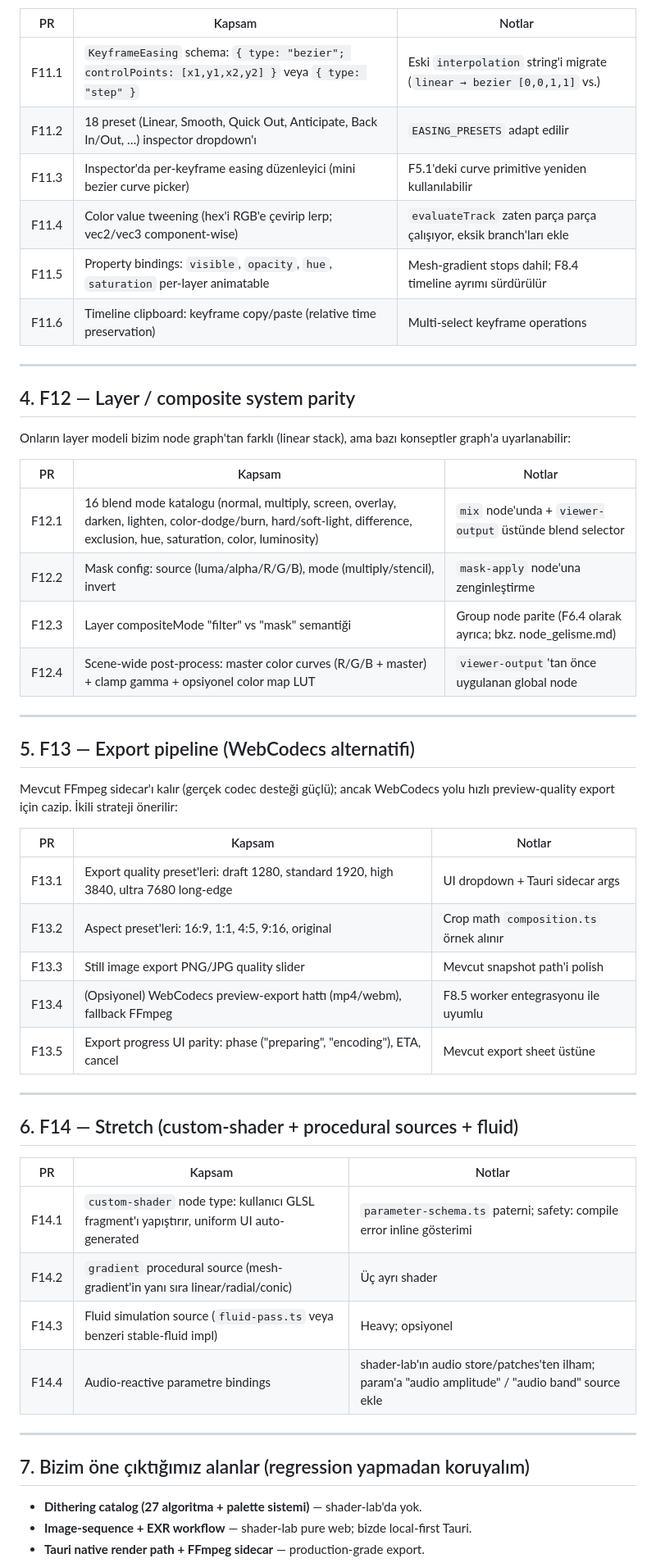
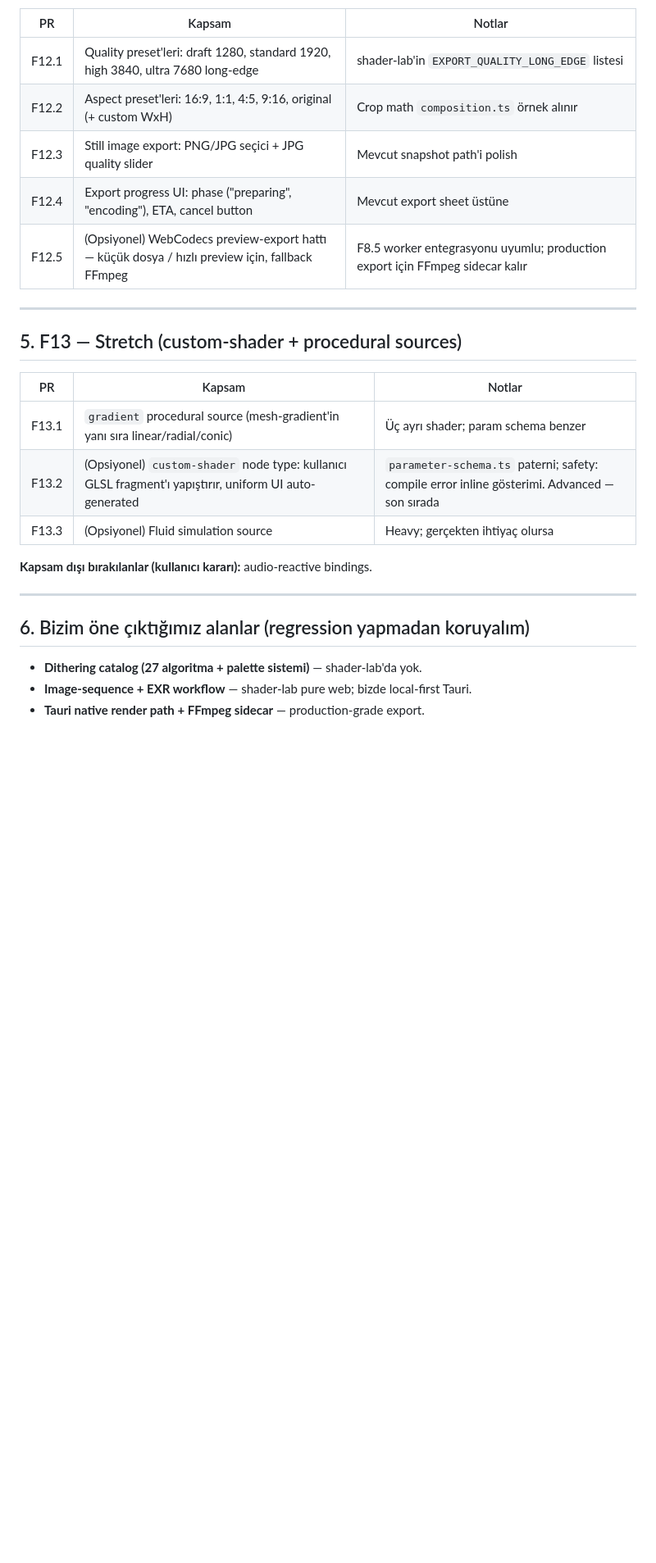
Before and after one commit to Ressul96/dither-lab, a Markdown page: docs/yeni_mimari/shader_lab_plan.md, the part around one of its changes. Shown at 82% size. Rendered like a GitHub page; blank space fills up the shorter version.

```diff
--- a/docs/yeni_mimari/shader_lab_plan.md
+++ b/docs/yeni_mimari/shader_lab_plan.md
@@ -89,56 +161,27 @@ preset/UI eksik.
 
 | PR | Kapsam | Notlar |
 |---|---|---|
-| F11.1 | `KeyframeEasing` schema: `{ type: "bezier"; controlPoints: [x1,y1,x2,y2] }` veya `{ type: "step" }` | Eski `interpolation` string'i migrate (`linear → bezier [0,0,1,1]` vs.) |
-| F11.2 | 18 preset (Linear, Smooth, Quick Out, Anticipate, Back In/Out, …) inspector dropdown'ı | `EASING_PRESETS` adapt edilir |
-| F11.3 | Inspector'da per-keyframe easing düzenleyici (mini bezier curve picker) | F5.1'deki curve primitive yeniden kullanılabilir |
-| F11.4 | Color value tweening (hex'i RGB'e çevirip lerp; vec2/vec3 component-wise) | `evaluateTrack` zaten parça parça çalışıyor, eksik branch'ları ekle |
-| F11.5 | Property bindings: `visible`, `opacity`, `hue`, `saturation` per-layer animatable | Mesh-gradient stops dahil; F8.4 timeline ayrımı sürdürülür |
-| F11.6 | Timeline clipboard: keyframe copy/paste (relative time preservation) | Multi-select keyframe operations |
+| F12.1 | Quality preset'leri: draft 1280, standard 1920, high 3840, ultra 7680 long-edge | shader-lab'in `EXPORT_QUALITY_LONG_EDGE` listesi |
+| F12.2 | Aspect preset'leri: 16:9, 1:1, 4:5, 9:16, original (+ custom WxH) | Crop math `composition.ts` örnek alınır |
+| F12.3 | Still image export: PNG/JPG seçici + JPG quality slider | Mevcut snapshot path'i polish |
+| F12.4 | Export progress UI: phase ("preparing", "encoding"), ETA, cancel button | Mevcut export sheet üstüne |
+| F12.5 | (Opsiyonel) WebCodecs preview-export hattı — küçük dosya / hızlı preview için, fallback FFmpeg | F8.5 worker entegrasyonu uyumlu; production export için FFmpeg sidecar kalır |
 
 ---
 
-## 4. F12 — Layer / composite system parity
-
-Onların layer modeli bizim node graph'tan farklı (linear stack), ama bazı
-konseptler graph'a uyarlanabilir:
+## 5. F13 — Stretch (custom-shader + procedural sources)
 
 | PR | Kapsam | Notlar |
 |---|---|---|
-| F12.1 | 16 blend mode katalogu (normal, multiply, screen, overlay, darken, lighten, color-dodge/burn, hard/soft-light, difference, exclusion, hue, saturation, color, luminosity) | `mix` node'unda + `viewer-output` üstünde blend selector |
-| F12.2 | Mask config: source (luma/alpha/R/G/B), mode (multiply/stencil), invert | `mask-apply` node'una zenginleştirme |
-| F12.3 | Layer compositeMode "filter" vs "mask" semantiği | Group node parite (F6.4 olarak ayrıca; bkz. node_gelisme.md) |
-| F12.4 | Scene-wide post-process: master color curves (R/G/B + master) + clamp gamma + opsiyonel color map LUT | `viewer-output`'tan önce uygulanan global node |
+| F13.1 | `gradient` procedural source (mesh-gradient'in yanı sıra linear/radial/conic) | Üç ayrı shader; param schema benzer |
+| F13.2 | (Opsiyonel) `custom-shader` node type: kullanıcı GLSL fragment'ı yapıştırır, uniform UI auto-generated | `parameter-schema.ts` paterni; safety: compile error inline gösterimi. Advanced — son sırada |
+| F13.3 | (Opsiyonel) Fluid simulation source | Heavy; gerçekten ihtiyaç olursa |
+
+**Kapsam dışı bırakılanlar (kullanıcı kararı):** audio-reactive bindings.
 
 ---
 
-## 5. F13 — Export pipeline (WebCodecs alternatifi)
-
-Mevcut FFmpeg sidecar'ı kalır (gerçek codec desteği güçlü); ancak WebCodecs
-yolu hızlı preview-quality export için cazip. İkili strateji önerilir:
-
-| PR | Kapsam | Notlar |
-|---|---|---|
-| F13.1 | Export quality preset'leri: draft 1280, standard 1920, high 3840, ultra 7680 long-edge | UI dropdown + Tauri sidecar args |
-| F13.2 | Aspect preset'leri: 16:9, 1:1, 4:5, 9:16, original | Crop math `composition.ts` örnek alınır |
-| F13.3 | Still image export PNG/JPG quality slider | Mevcut snapshot path'i polish |
-| F13.4 | (Opsiyonel) WebCodecs preview-export hattı (mp4/webm), fallback FFmpeg | F8.5 worker entegrasyonu ile uyumlu |
-| F13.5 | Export progress UI parity: phase ("preparing", "encoding"), ETA, cancel | Mevcut export sheet üstüne |
-
----
-
-## 6. F14 — Stretch (custom-shader + procedural sources + fluid)
-
-| PR | Kapsam | Notlar |
-|---|---|---|
-| F14.1 | `custom-shader` node type: kullanıcı GLSL fragment'ı yapıştırır, uniform UI auto-generated | `parameter-schema.ts` paterni; safety: compile error inline gösterimi |
-| F14.2 | `gradient` procedural source (mesh-gradient'in yanı sıra linear/radial/conic) | Üç ayrı shader |
-| F14.3 | Fluid simulation source (`fluid-pass.ts` veya benzeri stable-fluid impl) | Heavy; opsiyonel |
-| F14.4 | Audio-reactive parametre bindings | shader-lab'ın audio store/patches'ten ilham; param'a "audio amplitude" / "audio band" source ekle |
-
----
-
-## 7. Bizim öne çıktığımız alanlar (regression yapmadan koruyalım)
+## 6. Bizim öne çıktığımız alanlar (regression yapmadan koruyalım)
 
 * **Dithering catalog (27 algoritma + palette sistemi)** — shader-lab'da yok.
 * **Image-sequence + EXR workflow** — shader-lab pure web; bizde local-first Tauri.
```
Also changed, not shown: other parts of docs/yeni_mimari/shader_lab_plan.md (+120 -51 lines), docs/yeni_mimari/00_uygulama_plani.md (+8 -7 lines).
